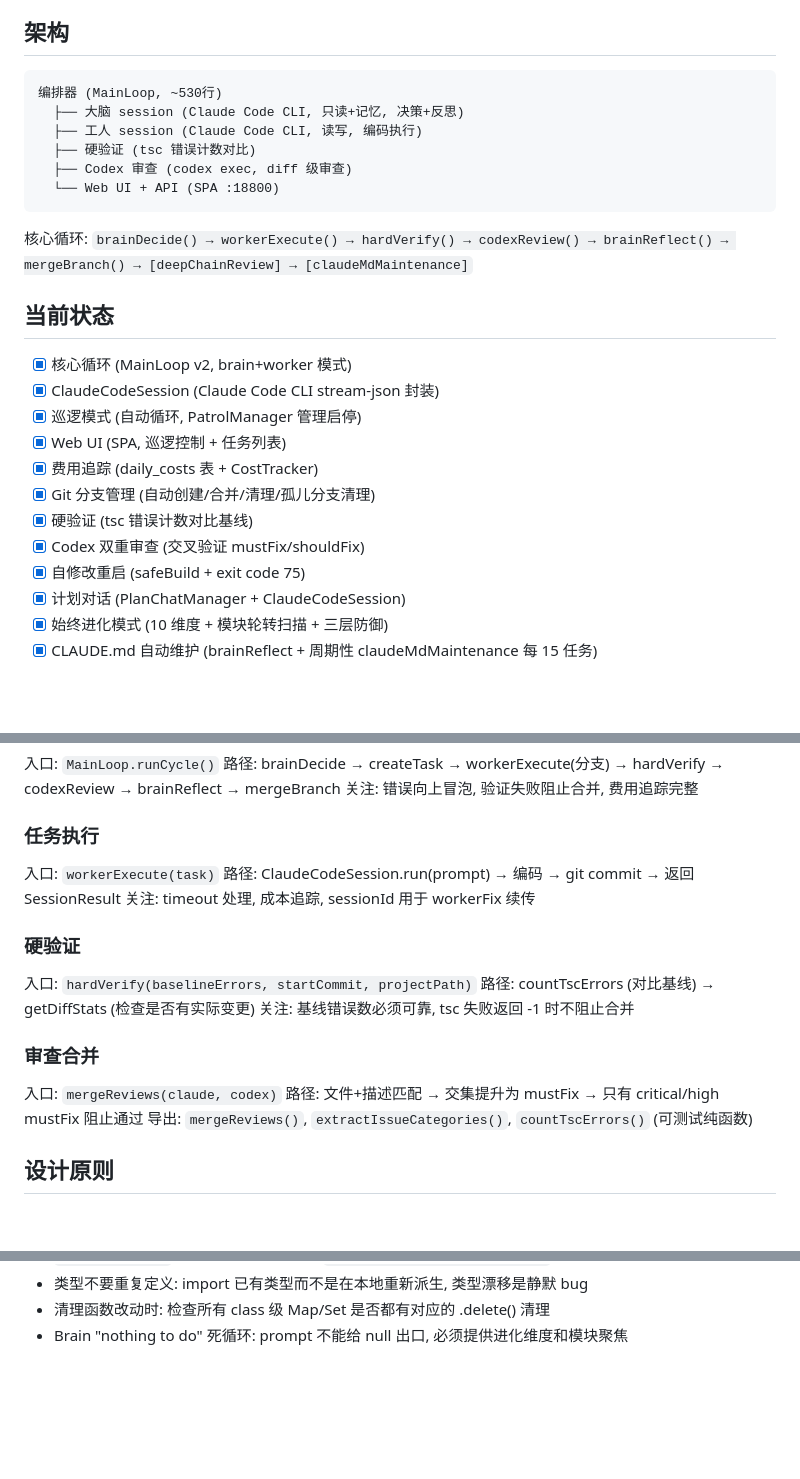
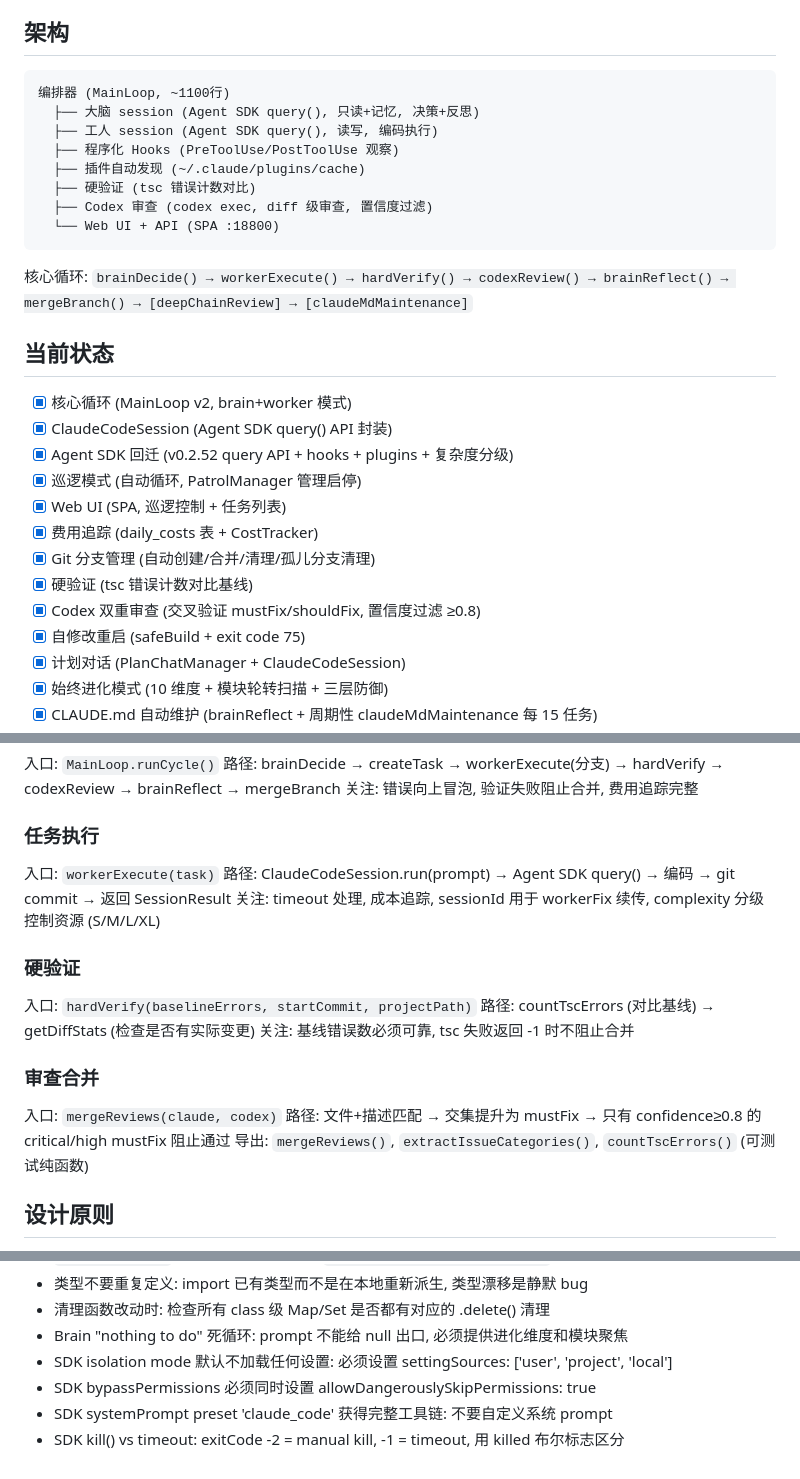
Before and after one commit to freshman-db/DB-Coder, a Markdown page: CLAUDE.md, 3 parts joined by grey strips. Drawn GitHub-style; blank space fills up the shorter version.

Commit message:
docs: update CLAUDE.md for Agent SDK migration

````diff
--- a/CLAUDE.md
+++ b/CLAUDE.md
@@ -5,11 +5,13 @@
 ## 架构
 
 ```
-编排器 (MainLoop, ~530行)
-  ├── 大脑 session (Claude Code CLI, 只读+记忆, 决策+反思)
-  ├── 工人 session (Claude Code CLI, 读写, 编码执行)
+编排器 (MainLoop, ~1100行)
+  ├── 大脑 session (Agent SDK query(), 只读+记忆, 决策+反思)
+  ├── 工人 session (Agent SDK query(), 读写, 编码执行)
+  ├── 程序化 Hooks (PreToolUse/PostToolUse 观察)
+  ├── 插件自动发现 (~/.claude/plugins/cache)
   ├── 硬验证 (tsc 错误计数对比)
-  ├── Codex 审查 (codex exec, diff 级审查)
+  ├── Codex 审查 (codex exec, diff 级审查, 置信度过滤)
   └── Web UI + API (SPA :18800)
 ```
 
@@ -18,13 +20,14 @@
 ## 当前状态
 
 - [x] 核心循环 (MainLoop v2, brain+worker 模式)
-- [x] ClaudeCodeSession (Claude Code CLI stream-json 封装)
+- [x] ClaudeCodeSession (Agent SDK query() API 封装)
+- [x] Agent SDK 回迁 (v0.2.52 query API + hooks + plugins + 复杂度分级)
 - [x] 巡逻模式 (自动循环, PatrolManager 管理启停)
 - [x] Web UI (SPA, 巡逻控制 + 任务列表)
 - [x] 费用追踪 (daily_costs 表 + CostTracker)
 - [x] Git 分支管理 (自动创建/合并/清理/孤儿分支清理)
 - [x] 硬验证 (tsc 错误计数对比基线)
-- [x] Codex 双重审查 (交叉验证 mustFix/shouldFix)
+- [x] Codex 双重审查 (交叉验证 mustFix/shouldFix, 置信度过滤 ≥0.8)
 - [x] 自修改重启 (safeBuild + exit code 75)
 - [x] 计划对话 (PlanChatManager + ClaudeCodeSession)
 - [x] 始终进化模式 (10 维度 + 模块轮转扫描 + 三层防御)
@@ -70,8 +73,8 @@ evaluation_events, review_events, goal_progress, prompt_versions, config_proposa
 
 ### 任务执行
 入口: `workerExecute(task)`
-路径: ClaudeCodeSession.run(prompt) → 编码 → git commit → 返回 SessionResult
-关注: timeout 处理, 成本追踪, sessionId 用于 workerFix 续传
+路径: ClaudeCodeSession.run(prompt) → Agent SDK query() → 编码 → git commit → 返回 SessionResult
+关注: timeout 处理, 成本追踪, sessionId 用于 workerFix 续传, complexity 分级控制资源 (S/M/L/XL)
 
 ### 硬验证
 入口: `hardVerify(baselineErrors, startCommit, projectPath)`
@@ -80,7 +83,7 @@ evaluation_events, review_events, goal_progress, prompt_versions, config_proposa
 
 ### 审查合并
 入口: `mergeReviews(claude, codex)`
-路径: 文件+描述匹配 → 交集提升为 mustFix → 只有 critical/high mustFix 阻止通过
+路径: 文件+描述匹配 → 交集提升为 mustFix → 只有 confidence≥0.8 的 critical/high mustFix 阻止通过
 导出: `mergeReviews()`, `extractIssueCategories()`, `countTscErrors()` (可测试纯函数)
 
 ## 设计原则
@@ -109,3 +112,7 @@ evaluation_events, review_events, goal_progress, prompt_versions, config_proposa
 - 类型不要重复定义: import 已有类型而不是在本地重新派生, 类型漂移是静默 bug
 - 清理函数改动时: 检查所有 class 级 Map/Set 是否都有对应的 .delete() 清理
 - Brain "nothing to do" 死循环: prompt 不能给 null 出口, 必须提供进化维度和模块聚焦
+- SDK isolation mode 默认不加载任何设置: 必须设置 settingSources: ['user', 'project', 'local']
+- SDK bypassPermissions 必须同时设置 allowDangerouslySkipPermissions: true
+- SDK systemPrompt preset 'claude_code' 获得完整工具链: 不要自定义系统 prompt
+- SDK kill() vs timeout: exitCode -2 = manual kill, -1 = timeout, 用 killed 布尔标志区分
````
